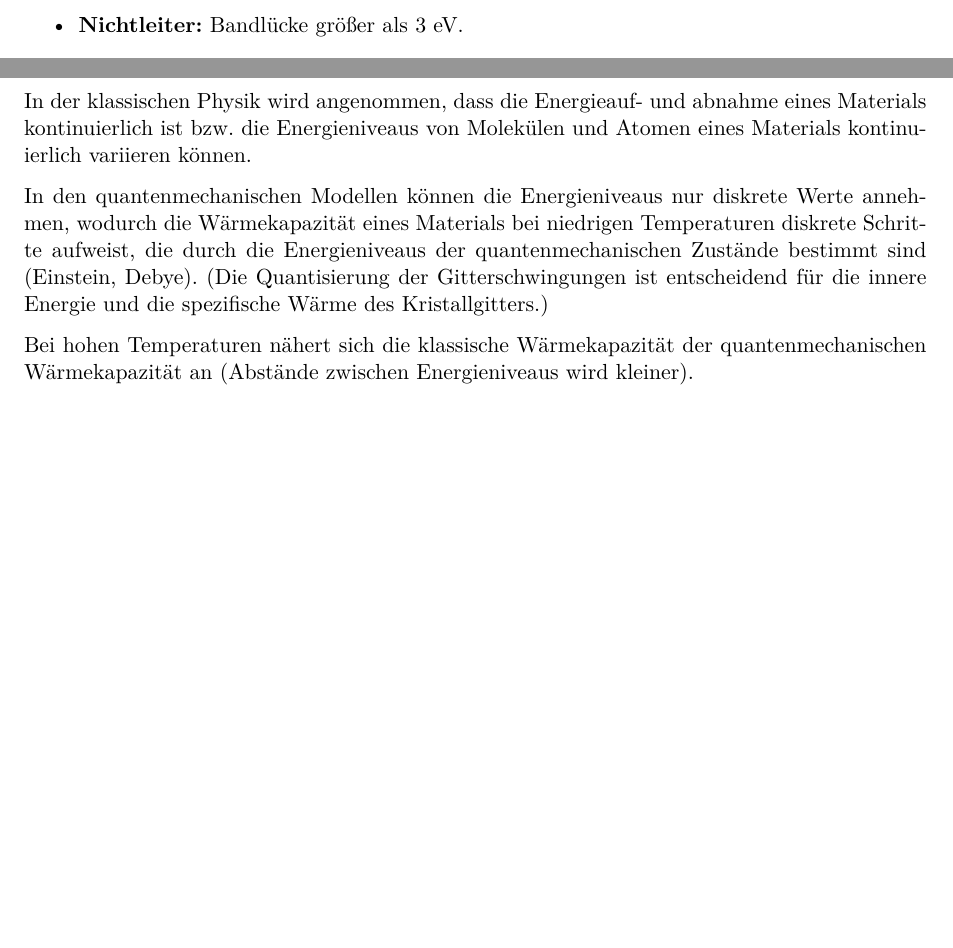
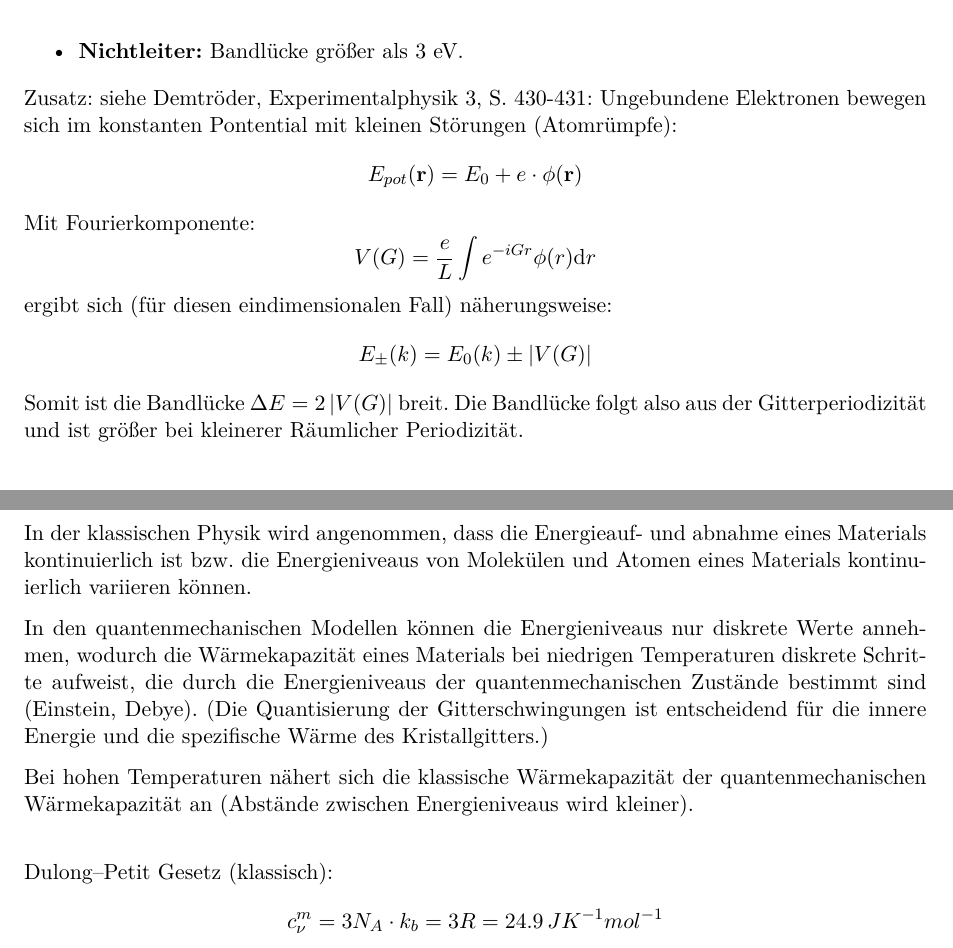
Before and after one commit to Bierbunker/MoF-Ausarbeitung, a LaTeX document (ausarbeitung.tex, which reads exams/05-01-2015_Q_1-10.tex): two parts of pages 7 and 9 of 43 before the commit and two parts of pages 8 and 9 of 44 after it, joined at a grey line, cut so that both start at the same text, the shorter picture padded with empty space. Compiled offline with pdfLaTeX.

Commit message:
small corrections first chapter

```diff
--- a/ausarbeitung.tex
+++ b/ausarbeitung.tex
@@ -54,17 +54,17 @@
 \newcommand{\NA}{\ensuremath{\mathit{NA}}}
 
 
+
+
 % Question command
 \newcounter{question}
 \newcommand{\question}[1]{\stepcounter{question}\paragraph{Frage \thequestion: #1}~}
 
 \newcommand{\qref}[1]{%
-  \phantomsection\label{q:#1}% Create a label for the question
   \textbf{\hyperref[q:#1]{#1}}% Link to the question label
 }
 
 \newcommand{\aqref}[1]{%
-  \phantomsection\label{q:#1}% Create a label for the question
   \textbf{\hyperref[q:#1]{Frage #1}}% Link to the question label
 }
 
--- a/exams/05-01-2015_Q_1-10.tex
+++ b/exams/05-01-2015_Q_1-10.tex
@@ -99,6 +99,15 @@ Hierbei gilt als Faustregel:
     \item \textbf{Nichtleiter:} Bandlücke größer als 3 eV.
 \end{itemize}
 
+Zusatz: siehe Demtröder, Experimentalphysik 3, S. 430-431:
+Ungebundene Elektronen bewegen sich im konstanten Pontential mit kleinen Störungen (Atomrümpfe):
+\[E_{pot}(\vb{r}) = E_0 + e \cdot \phi(\vb{r})\]
+Mit Fourierkomponente:
+\[V(G) = \frac{e}{L}\int e^{-iGr}\phi(r) \text{d}r\]
+ergibt sich (für diesen eindimensionalen Fall) näherungsweise:
+\[E_{\pm}(k) = E_0(k) \pm \left|V(G)\right|\]
+Somit ist die Bandlücke $\Delta E = 2\left|V(G)\right|$ breit.
+Die Bandlücke folgt also aus der Gitterperiodizität und ist größer bei kleinerer Räumlicher Periodizität.
 \question{Wie kann experimentell die Dispersionsrelationskurve von Phononen ermittelt werden?}
 \label{q:6}
 
@@ -134,7 +143,10 @@ aufweist, die durch die Energieniveaus der quantenmechanischen Zustände bestimm
 die spezifische Wärme des Kristallgitters.)
 
 Bei hohen Temperaturen nähert sich die klassische Wärmekapazität der quantenmechanischen Wärmekapazität
-an (Abstände zwischen Energieniveaus wird kleiner).
+an (Abstände zwischen Energieniveaus wird kleiner).\\
+
+Dulong--Petit Gesetz (klassisch):
+\[c_\nu^m = 3 N_A\cdot k_b = 3R = 24.9 \,JK^{-1} mol^{-1}\]
 
 \begin{figure}[H]
     \centering
```
Also changed, not shown: exams/05-01-2015_Q_1-10.tex (6 more changed lines).
